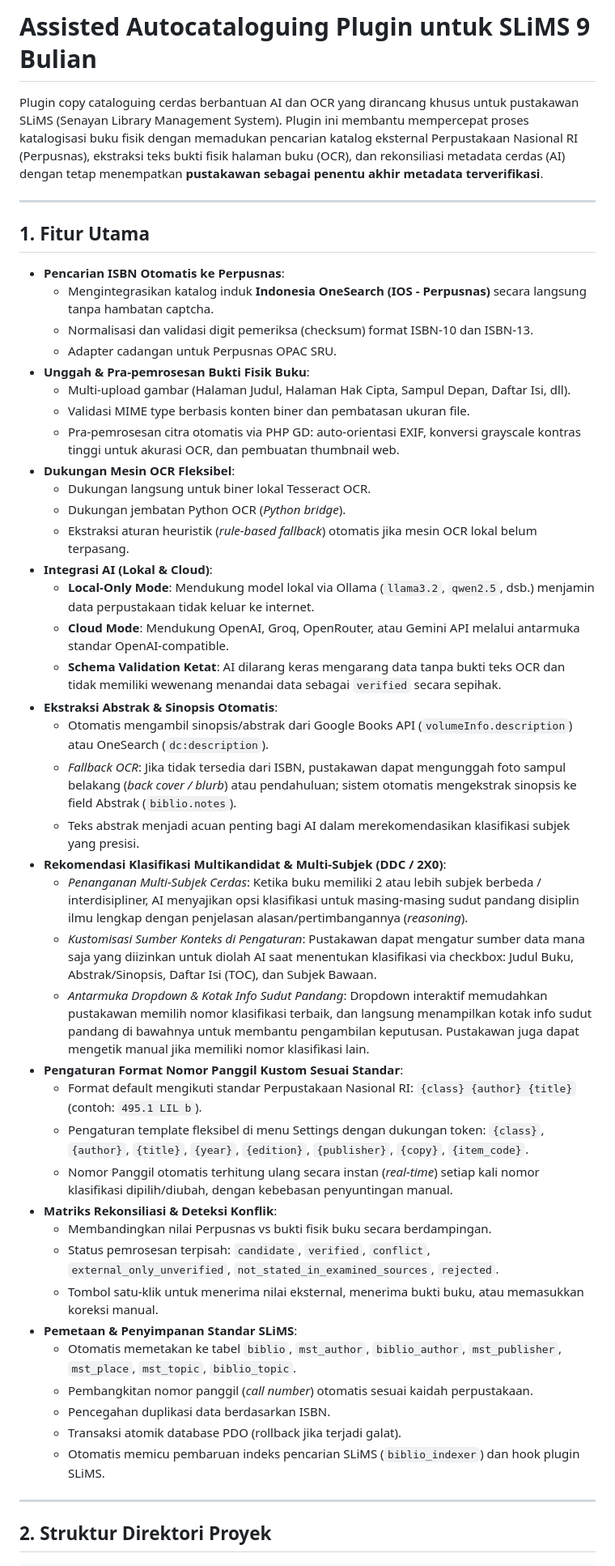
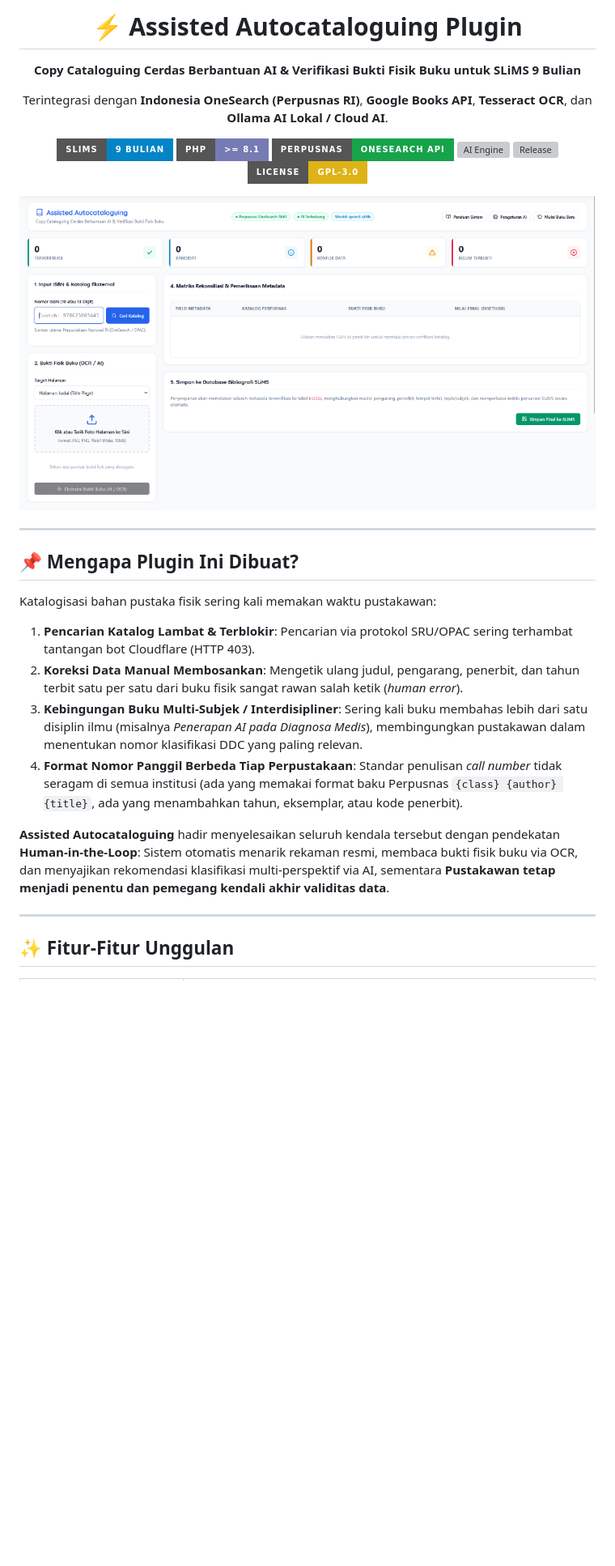
Before and after one commit to AhmadNadaStudent/Assisted-Autocatalogging-Slims, a Markdown page: README.md, the part around one of its changes. Shown at 81% size. Rendered like a GitHub page; pictures changed too: docs/images/ui_preview.png (added); badges without logos; blank space fills up the shorter version; grey boxes are pictures that could not be loaded.

Commit message:
docs: enrich README with badges, UI preview screenshot, workflow diagrams, and SEO optimization

```diff
--- a/README.md
+++ b/README.md
@@ -1,51 +1,39 @@
-# Assisted Autocataloguing Plugin untuk SLiMS 9 Bulian
+<p align="center">
+  <h1 align="center">⚡ Assisted Autocataloguing Plugin</h1>
+  <p align="center">
+    <strong>Copy Cataloguing Cerdas Berbantuan AI & Verifikasi Bukti Fisik Buku untuk SLiMS 9 Bulian</strong>
+  </p>
+  <p align="center">
+    Terintegrasi dengan <strong>Indonesia OneSearch (Perpusnas RI)</strong>, <strong>Google Books API</strong>, <strong>Tesseract OCR</strong>, dan <strong>Ollama AI Lokal / Cloud AI</strong>.
+  </p>
+</p>
 
-Plugin copy cataloguing cerdas berbantuan AI dan OCR yang dirancang khusus untuk pustakawan SLiMS (Senayan Library Management System). Plugin ini membantu mempercepat proses katalogisasi buku fisik dengan memadukan pencarian katalog eksternal Perpustakaan Nasional RI (Perpusnas), ekstraksi teks bukti fisik halaman buku (OCR), dan rekonsiliasi metadata cerdas (AI) dengan tetap menempatkan **pustakawan sebagai penentu akhir metadata terverifikasi**.
+<p align="center">
+  <a href="https://slims.web.id"><img src="https://img.shields.io/badge/SLiMS-9%20Bulian-0284c7.svg?style=for-the-badge&logo=bookstack&logoColor=white" alt="SLiMS 9 Bulian"></a>
+  <a href="https://php.net"><img src="https://img.shields.io/badge/PHP-%3E%3D%208.1-777bb4.svg?style=for-the-badge&logo=php&logoColor=white" alt="PHP 8.1+"></a>
+  <a href="https://onesearch.id"><img src="https://img.shields.io/badge/Perpusnas-OneSearch%20API-16a34a.svg?style=for-the-badge&logo=library&logoColor=white" alt="Perpusnas OneSearch"></a>
+  <a href="https://ollama.com"><img src="https://img.shields.io/badge/AI%20Engine-Ollama%20%2F%20OpenAI-ea580c.svg?style=for-the-badge&logo=openai&logoColor=white" alt="AI Engine"></a>
+  <a href="https://github.com/AhmadNadaStudent/Assisted-Autocatalogging-Slims/releases"><img src="https://img.shields.io/github/v/release/AhmadNadaStudent/Assisted-Autocatalogging-Slims?style=for-the-badge&color=0284c7" alt="Release"></a>
+  <a href="#lisensi"><img src="https://img.shields.io/badge/License-GPL--3.0-yellow.svg?style=for-the-badge" alt="License GPL-3.0"></a>
+</p>
+
+<p align="center">
+  <img src="docs/images/ui_preview.png" alt="Antarmuka Assisted Autocataloguing SLiMS 9 Bulian" width="920" style="border-radius:12px; box-shadow:0 12px 30px rgba(0,0,0,0.12); margin: 1.5rem 0;">
+</p>
 
 ---
 
-## 1. Fitur Utama
+## 📌 Mengapa Plugin Ini Dibuat?
 
-- **Pencarian ISBN Otomatis ke Perpusnas**:
-  - Mengintegrasikan katalog induk **Indonesia OneSearch (IOS - Perpusnas)** secara langsung tanpa hambatan captcha.
-  - Normalisasi dan validasi digit pemeriksa (checksum) format ISBN-10 dan ISBN-13.
-  - Adapter cadangan untuk Perpusnas OPAC SRU.
-- **Unggah & Pra-pemrosesan Bukti Fisik Buku**:
-  - Multi-upload gambar (Halaman Judul, Halaman Hak Cipta, Sampul Depan, Daftar Isi, dll).
-  - Validasi MIME type berbasis konten biner dan pembatasan ukuran file.
-  - Pra-pemrosesan citra otomatis via PHP GD: auto-orientasi EXIF, konversi grayscale kontras tinggi untuk akurasi OCR, dan pembuatan thumbnail web.
-- **Dukungan Mesin OCR Fleksibel**:
-  - Dukungan langsung untuk biner lokal Tesseract OCR.
-  - Dukungan jembatan Python OCR (*Python bridge*).
-  - Ekstraksi aturan heuristik (*rule-based fallback*) otomatis jika mesin OCR lokal belum terpasang.
-- **Integrasi AI (Lokal & Cloud)**:
-  - **Local-Only Mode**: Mendukung model lokal via Ollama (`llama3.2`, `qwen2.5`, dsb.) menjamin data perpustakaan tidak keluar ke internet.
-  - **Cloud Mode**: Mendukung OpenAI, Groq, OpenRouter, atau Gemini API melalui antarmuka standar OpenAI-compatible.
-  - **Schema Validation Ketat**: AI dilarang keras mengarang data tanpa bukti teks OCR dan tidak memiliki wewenang menandai data sebagai `verified` secara sepihak.
-- **Ekstraksi Abstrak & Sinopsis Otomatis**:
-  - Otomatis mengambil sinopsis/abstrak dari Google Books API (`volumeInfo.description`) atau OneSearch (`dc:description`).
-  - *Fallback OCR*: Jika tidak tersedia dari ISBN, pustakawan dapat mengunggah foto sampul belakang (*back cover / blurb*) atau pendahuluan; sistem otomatis mengekstrak sinopsis ke field Abstrak (`biblio.notes`).
-  - Teks abstrak menjadi acuan penting bagi AI dalam merekomendasikan klasifikasi subjek yang presisi.
-- **Rekomendasi Klasifikasi Multikandidat & Multi-Subjek (DDC / 2X0)**:
-  - *Penanganan Multi-Subjek Cerdas*: Ketika buku memiliki 2 atau lebih subjek berbeda / interdisipliner, AI menyajikan opsi klasifikasi untuk masing-masing sudut pandang disiplin ilmu lengkap dengan penjelasan alasan/pertimbangannya (*reasoning*).
-  - *Kustomisasi Sumber Konteks di Pengaturan*: Pustakawan dapat mengatur sumber data mana saja yang diizinkan untuk diolah AI saat menentukan klasifikasi via checkbox: Judul Buku, Abstrak/Sinopsis, Daftar Isi (TOC), dan Subjek Bawaan.
-  - *Antarmuka Dropdown & Kotak Info Sudut Pandang*: Dropdown interaktif memudahkan pustakawan memilih nomor klasifikasi terbaik, dan langsung menampilkan kotak info sudut pandang di bawahnya untuk membantu pengambilan keputusan. Pustakawan juga dapat mengetik manual jika memiliki nomor klasifikasi lain.
-- **Pengaturan Format Nomor Panggil Kustom Sesuai Standar**:
-  - Format default mengikuti standar Perpustakaan Nasional RI: `{class} {author} {title}` (contoh: `495.1 LIL b`).
-  - Pengaturan template fleksibel di menu Settings dengan dukungan token: `{class}`, `{author}`, `{title}`, `{year}`, `{edition}`, `{publisher}`, `{copy}`, `{item_code}`.
-  - Nomor Panggil otomatis terhitung ulang secara instan (*real-time*) setiap kali nomor klasifikasi dipilih/diubah, dengan kebebasan penyuntingan manual.
-- **Matriks Rekonsiliasi & Deteksi Konflik**:
-  - Membandingkan nilai Perpusnas vs bukti fisik buku secara berdampingan.
-  - Status pemrosesan terpisah: `candidate`, `verified`, `conflict`, `external_only_unverified`, `not_stated_in_examined_sources`, `rejected`.
-  - Tombol satu-klik untuk menerima nilai eksternal, menerima bukti buku, atau memasukkan koreksi manual.
-- **Pemetaan & Penyimpanan Standar SLiMS**:
-  - Otomatis memetakan ke tabel `biblio`, `mst_author`, `biblio_author`, `mst_publisher`, `mst_place`, `mst_topic`, `biblio_topic`.
-  - Pembangkitan nomor panggil (*call number*) otomatis sesuai kaidah perpustakaan.
-  - Pencegahan duplikasi data berdasarkan ISBN.
-  - Transaksi atomik database PDO (rollback jika terjadi galat).
-  - Otomatis memicu pembaruan indeks pencarian SLiMS (`biblio_indexer`) dan hook plugin SLiMS.
+Katalogisasi bahan pustaka fisik sering kali memakan waktu pustakawan:
+1. **Pencarian Katalog Lambat & Terblokir**: Pencarian via protokol SRU/OPAC sering terhambat tantangan bot Cloudflare (HTTP 403).
+2. **Koreksi Data Manual Membosankan**: Mengetik ulang judul, pengarang, penerbit, dan tahun terbit satu per satu dari buku fisik sangat rawan salah ketik (*human error*).
+3. **Kebingungan Buku Multi-Subjek / Interdisipliner**: Sering kali buku membahas lebih dari satu disiplin ilmu (misalnya *Penerapan AI pada Diagnosa Medis*), membingungkan pustakawan dalam menentukan nomor klasifikasi DDC yang paling relevan.
+4. **Format Nomor Panggil Berbeda Tiap Perpustakaan**: Standar penulisan *call number* tidak seragam di semua institusi (ada yang memakai format baku Perpusnas `{class} {author} {title}`, ada yang menambahkan tahun, eksemplar, atau kode penerbit).
+
+**Assisted Autocataloguing** hadir menyelesaikan seluruh kendala tersebut dengan pendekatan **Human-in-the-Loop**: Sistem otomatis menarik rekaman resmi, membaca bukti fisik buku via OCR, dan menyajikan rekomendasi klasifikasi multi-perspektif via AI, sementara **Pustakawan tetap menjadi penentu dan pemegang kendali akhir validitas data**.
 
 ---
 
-## 2. Struktur Direktori Proyek
+## ✨ Fitur-Fitur Unggulan
 
```
Also changed, not shown: other parts of README.md (+122 -114 lines).
